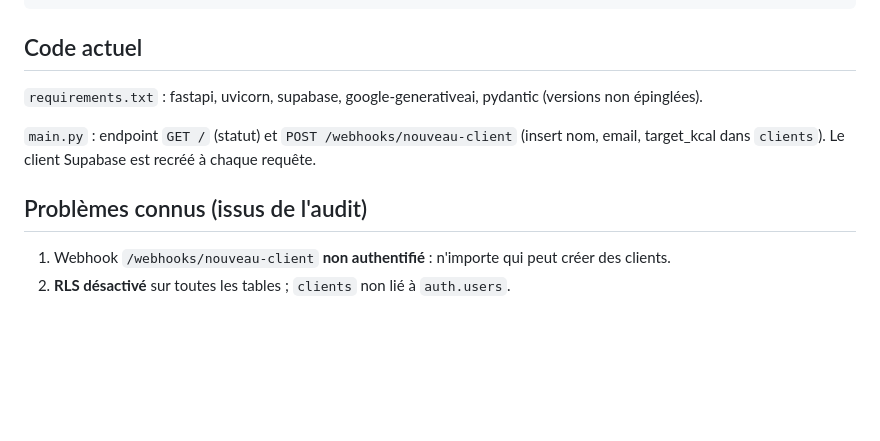
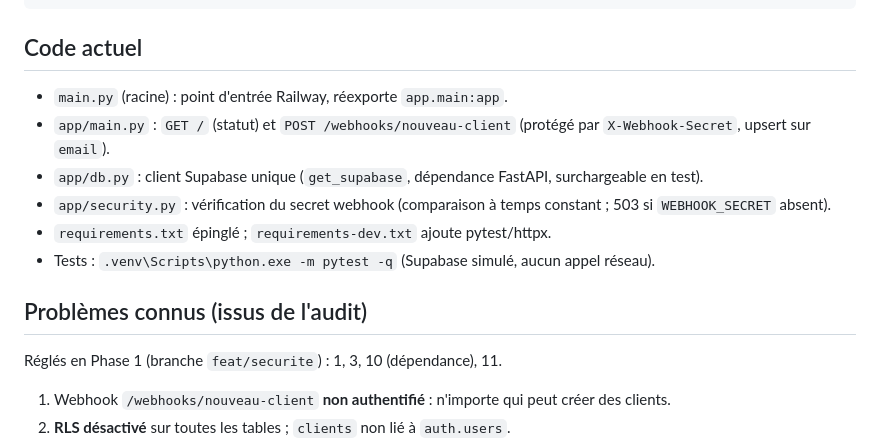
Before and after one commit to patroncorrea-ctrl/app-sportoop-backend, a Markdown page: CLAUDE.md, the part around the change. Rendered like a GitHub page; blank space fills up the shorter version.

Commit message:
docs: met à jour CLAUDE.md après la phase 1

```diff
--- a/CLAUDE.md
+++ b/CLAUDE.md
@@ -92,11 +92,16 @@ CREATE TABLE public.aliments_scannes (
 
 ## Code actuel
 
-`requirements.txt` : fastapi, uvicorn, supabase, google-generativeai, pydantic (versions non épinglées).
-
-`main.py` : endpoint `GET /` (statut) et `POST /webhooks/nouveau-client` (insert nom, email, target_kcal dans `clients`). Le client Supabase est recréé à chaque requête.
+- `main.py` (racine) : point d'entrée Railway, réexporte `app.main:app`.
+- `app/main.py` : `GET /` (statut) et `POST /webhooks/nouveau-client` (protégé par `X-Webhook-Secret`, upsert sur `email`).
+- `app/db.py` : client Supabase unique (`get_supabase`, dépendance FastAPI, surchargeable en test).
+- `app/security.py` : vérification du secret webhook (comparaison à temps constant ; 503 si `WEBHOOK_SECRET` absent).
+- `requirements.txt` épinglé ; `requirements-dev.txt` ajoute pytest/httpx.
+- Tests : `.venv\Scripts\python.exe -m pytest -q` (Supabase simulé, aucun appel réseau).
 
 ## Problèmes connus (issus de l'audit)
+
+Réglés en Phase 1 (branche `feat/securite`) : 1, 3, 10 (dépendance), 11.
 
 1. Webhook `/webhooks/nouveau-client` **non authentifié** : n'importe qui peut créer des clients.
 2. **RLS désactivé** sur toutes les tables ; `clients` non lié à `auth.users`.
```
